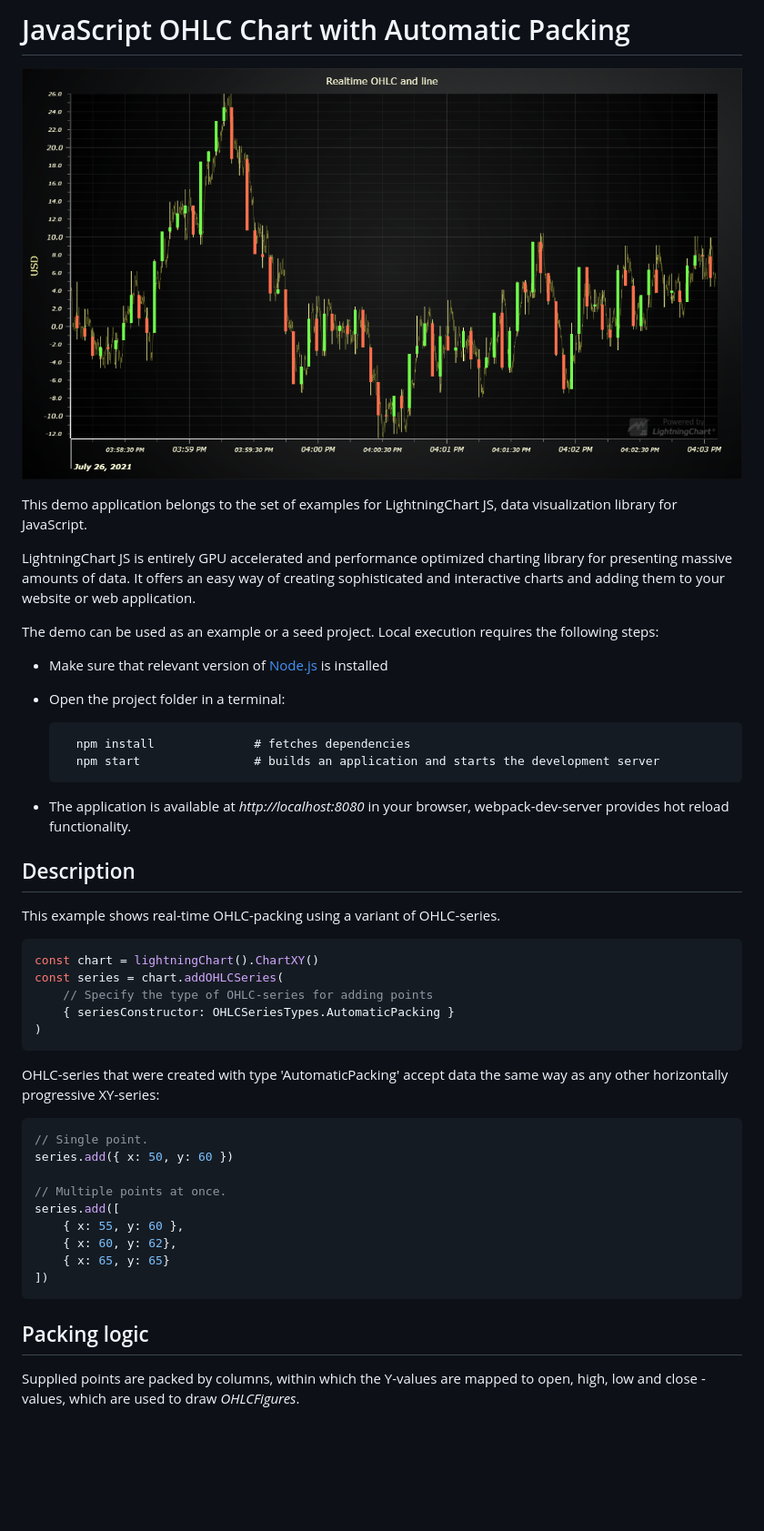
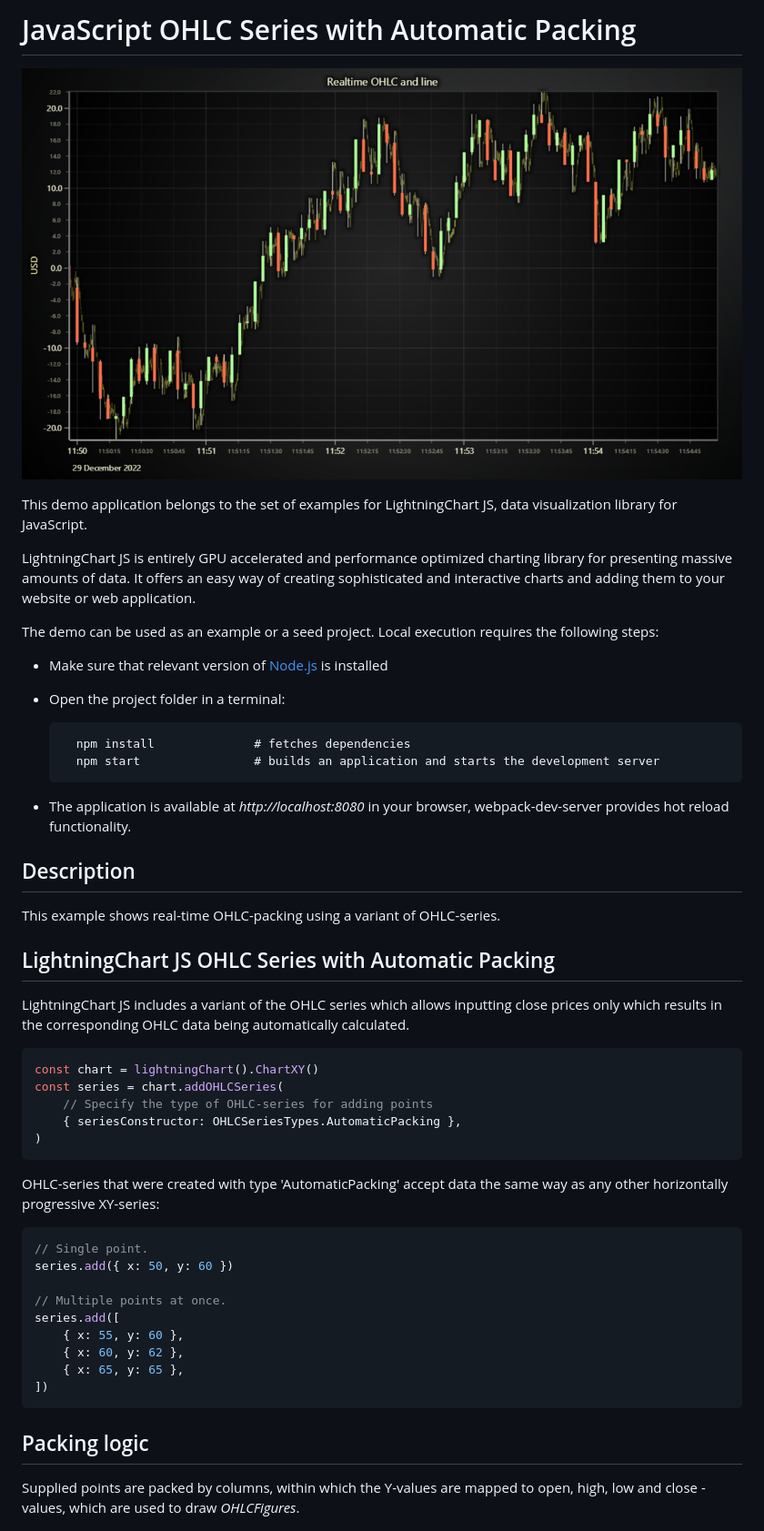
Before and after one commit to Arction/lcjs-example-0202-ohlcPlotAutomaticPacking, a Markdown page: README.md, the part around the change printed below. Shown: that part at 91% size. GitHub-like rendering; pictures changed too: ohlcAutomaticPacking-darkGold.png (added); blank space fills up the shorter version.

````diff
--- a/README.md
+++ b/README.md
@@ -1,6 +1,6 @@
-# JavaScript OHLC Chart with Automatic Packing
+# JavaScript OHLC Series with Automatic Packing
 
-![JavaScript OHLC Chart with Automatic Packing](ohlcAutomaticPacking.png)
+![JavaScript OHLC Series with Automatic Packing](ohlcAutomaticPacking-darkGold.png)
 
 This demo application belongs to the set of examples for LightningChart JS, data visualization library for JavaScript.
 
@@ -8,24 +8,28 @@ LightningChart JS is entirely GPU accelerated and performance optimized charting
 
 The demo can be used as an example or a seed project. Local execution requires the following steps:
 
-- Make sure that relevant version of [Node.js](https://nodejs.org/en/download/) is installed
-- Open the project folder in a terminal:
+-   Make sure that relevant version of [Node.js](https://nodejs.org/en/download/) is installed
+-   Open the project folder in a terminal:
 
-        npm install              # fetches dependencies
-        npm start                # builds an application and starts the development server
+          npm install              # fetches dependencies
+          npm start                # builds an application and starts the development server
 
-- The application is available at *http://localhost:8080* in your browser, webpack-dev-server provides hot reload functionality.
+-   The application is available at _http://localhost:8080_ in your browser, webpack-dev-server provides hot reload functionality.
 
 
 ## Description
 
 This example shows real-time OHLC-packing using a variant of OHLC-series.
 
+## LightningChart JS OHLC Series with Automatic Packing
+
+LightningChart JS includes a variant of the OHLC series which allows inputting close prices only which results in the corresponding OHLC data being automatically calculated.
+
 ```javascript
 const chart = lightningChart().ChartXY()
 const series = chart.addOHLCSeries(
     // Specify the type of OHLC-series for adding points
-    { seriesConstructor: OHLCSeriesTypes.AutomaticPacking }
+    { seriesConstructor: OHLCSeriesTypes.AutomaticPacking },
 )
 ```
 
@@ -38,16 +42,16 @@ series.add({ x: 50, y: 60 })
 // Multiple points at once.
 series.add([
     { x: 55, y: 60 },
-    { x: 60, y: 62},
-    { x: 65, y: 65}
+    { x: 60, y: 62 },
+    { x: 65, y: 65 },
 ])
 ```
 
 ## Packing logic
 
-Supplied points are packed by columns, within which the Y-values are mapped to open, high, low and close -values, which are used to draw *OHLCFigures*.
+Supplied points are packed by columns, within which the Y-values are mapped to open, high, low and close -values, which are used to draw _OHLCFigures_.
 
-[//]: # "IMPORTANT: The assets will not show before README.md is built - relative path is different!"
+[//]: # 'IMPORTANT: The assets will not show before README.md is built - relative path is different!'
 
 ![](./assets/ohlcPacking.png)
 
````
Also changed, not shown: other parts of README.md (+12 -12 lines), ohlcAutomaticPacking-cyberSpace.png (added), ohlcAutomaticPacking-light.png (added), ohlcAutomaticPacking-lightNature.png (added), ohlcAutomaticPacking-turquoiseHexagon.png (added), 5 other files.
